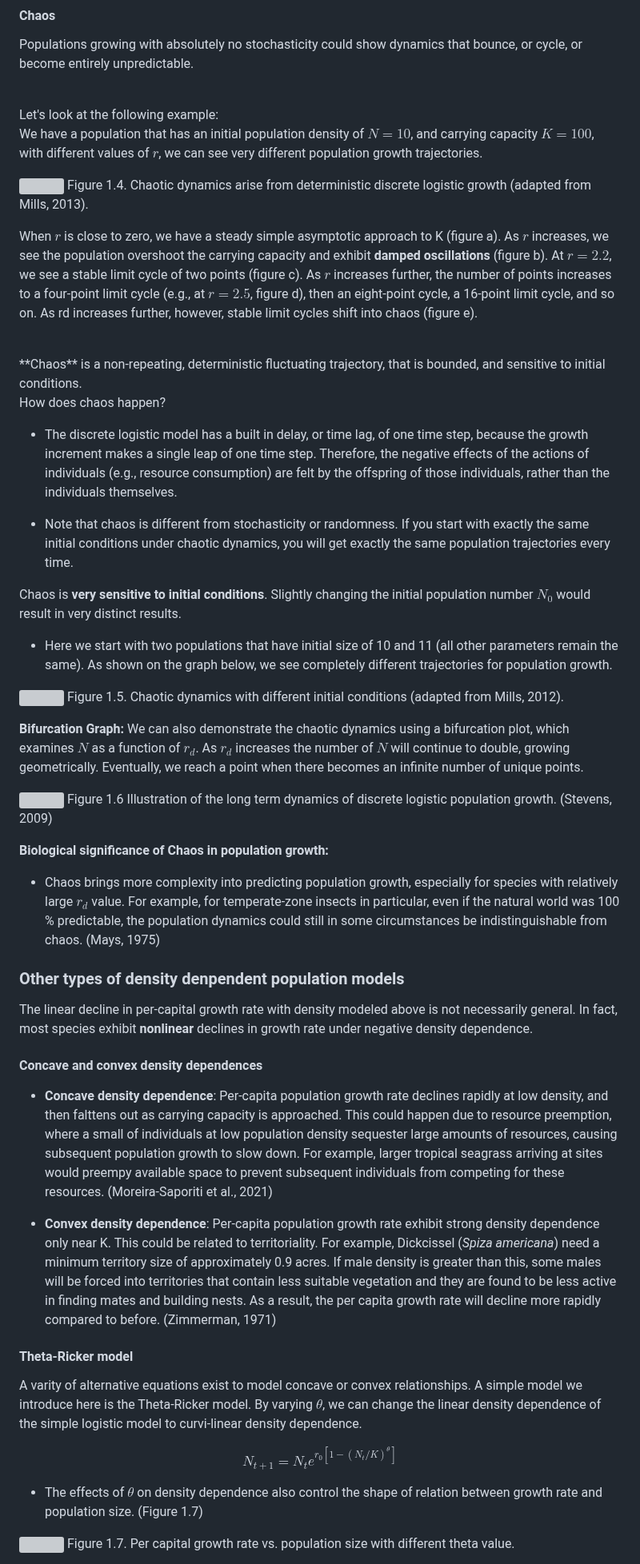
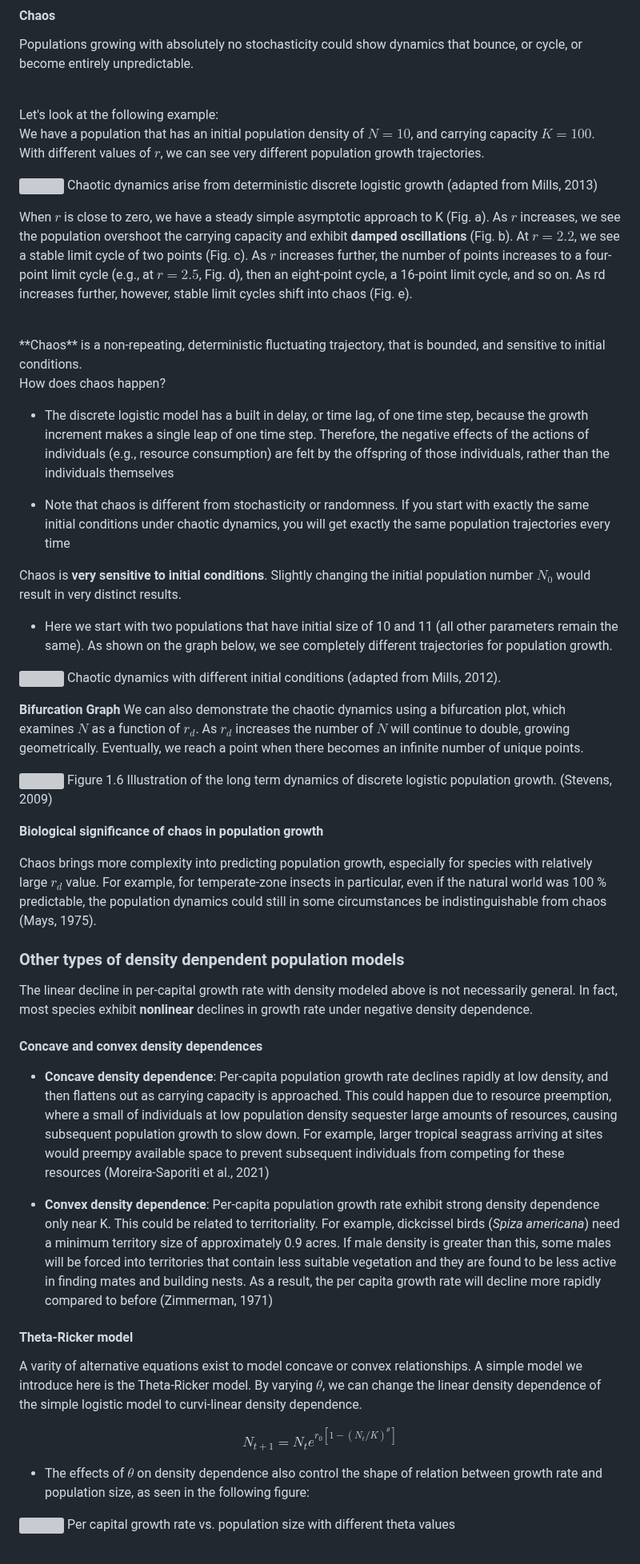
Before and after one commit to kcudding/ecotheory.github.io, a Markdown page: teach/density-dependent.md, the part around one of its changes. Shown at 80% size. Drawn GitHub-style; grey boxes are pictures that could not be loaded.

```diff
--- a/teach/density-dependent.md
+++ b/teach/density-dependent.md
@@ -140,39 +140,38 @@ Populations growing with absolutely no stochasticity could show dynamics that bo
 <br>
 Let's look at the following example:
 
-We have a population that has an initial population density of $N=10$, and carrying capacity $K=100$, with different values of $r$, we can see very different population growth trajectories.
+We have a population that has an initial population density of $N=10$, and carrying capacity $K=100$. With different values of $r$, we can see very different population growth trajectories.
 
 ![](density-dependent_files/figure-html/unnamed-chunk-4-1.png)<!-- -->
-Figure 1.4. Chaotic dynamics arise from deterministic discrete logistic growth (adapted from Mills, 2013).
+Chaotic dynamics arise from deterministic discrete logistic growth (adapted from Mills, 2013)
 
-When $r$ is close to zero, we have a steady simple asymptotic approach to K (figure a). As $r$ increases, we see the population overshoot the carrying capacity and exhibit **damped oscillations** (figure b). At $r=2.2$, we see a stable limit cycle of two points (figure c). As $r$ increases further, the number of points increases to a four-point limit cycle (e.g., at $r=2.5$, figure d), then an eight-point cycle, a 16-point limit cycle, and so on. As rd increases further, however, stable limit cycles shift into
-chaos (figure e).
+When $r$ is close to zero, we have a steady simple asymptotic approach to K (Fig. a). As $r$ increases, we see the population overshoot the carrying capacity and exhibit **damped oscillations** (Fig. b). At $r=2.2$, we see a stable limit cycle of two points (Fig. c). As $r$ increases further, the number of points increases to a four-point limit cycle (e.g., at $r=2.5$, Fig. d), then an eight-point cycle, a 16-point limit cycle, and so on. As rd increases further, however, stable limit cycles shift into chaos (Fig. e).
 
 <br>
 **Chaos** is a non-repeating, deterministic fluctuating trajectory, that is bounded, and sensitive to initial conditions.
 
 How does chaos happen?
 
-* The discrete logistic model has a built in delay, or time lag, of one time step, because the growth increment makes a single leap of one time step. Therefore, the negative effects of the actions of individuals (e.g., resource consumption) are felt by the offspring of those individuals, rather than the individuals themselves.
+* The discrete logistic model has a built in delay, or time lag, of one time step, because the growth increment makes a single leap of one time step. Therefore, the negative effects of the actions of individuals (e.g., resource consumption) are felt by the offspring of those individuals, rather than the individuals themselves
 
-* Note that chaos is different from stochasticity or randomness. If you start with exactly the same initial conditions under chaotic dynamics, you will get exactly the same population trajectories every time.
+* Note that chaos is different from stochasticity or randomness. If you start with exactly the same initial conditions under chaotic dynamics, you will get exactly the same population trajectories every time
 
 Chaos is **very sensitive to initial conditions**. Slightly changing the initial population number $N_0$ would result in very distinct results.
 
 * Here we start with two populations that have initial size of 10 and 11 (all other parameters remain the same). As shown on the graph below, we see completely different trajectories for population growth.
 
 ![](density-dependent_files/figure-html/unnamed-chunk-5-1.png)<!-- -->
-Figure 1.5. Chaotic dynamics with different initial conditions (adapted from Mills, 2012).
+Chaotic dynamics with different initial conditions (adapted from Mills, 2012).
 
-**Bifurcation Graph:**
+**Bifurcation Graph**
 We can also demonstrate the chaotic dynamics using a bifurcation plot, which examines $N$ as a function of $r_d$. As $r_d$ increases the number of $N$ will continue to double, growing geometrically. Eventually, we reach a point when there becomes an infinite number of unique points.
 
 ![](density-dependent_files/figure-html/unnamed-chunk-6-1.png)<!-- -->
 Figure 1.6 Illustration of the long term dynamics of discrete logistic population growth. (Stevens, 2009)
 
-**Biological significance of Chaos in population growth:**
+**Biological significance of chaos in population growth**
 
-* Chaos brings more complexity into predicting population growth, especially for species with relatively large $r_d$ value. For example, for temperate-zone insects in particular, even if the natural world was 100 % predictable, the population dynamics could still in some circumstances be indistinguishable from chaos. (Mays, 1975)
+Chaos brings more complexity into predicting population growth, especially for species with relatively large $r_d$ value. For example, for temperate-zone insects in particular, even if the natural world was 100 % predictable, the population dynamics could still in some circumstances be indistinguishable from chaos (Mays, 1975).
 
 
 ### Other types of density denpendent population models
@@ -181,9 +180,9 @@ The linear decline in per-capital growth rate with density modeled above is not
 
 #### Concave and convex density dependences
 
-* **Concave density dependence**: Per-capita population growth rate declines rapidly at low density, and then falttens out as carrying capacity is approached. This could happen due to resource preemption, where a small of  individuals at low population density sequester large amounts of resources, causing subsequent population growth to slow down. For example, larger tropical seagrass arriving at sites would preempy available space to prevent subsequent individuals from competing for these resources. (Moreira-Saporiti et al., 2021)
+* **Concave density dependence**: Per-capita population growth rate declines rapidly at low density, and then flattens out as carrying capacity is approached. This could happen due to resource preemption, where a small of individuals at low population density sequester large amounts of resources, causing subsequent population growth to slow down. For example, larger tropical seagrass arriving at sites would preempy available space to prevent subsequent individuals from competing for these resources (Moreira-Saporiti et al., 2021)
 
-* **Convex density dependence**: Per-capita population growth rate exhibit strong density dependence only near K. This could be related to territoriality. For example, Dickcissel (*Spiza americana*) need a minimum territory size of approximately 0.9 acres. If male density is greater than this, some males will be forced into territories that contain less suitable vegetation and they are found to be less active in finding mates and building nests. As a result, the per capita growth rate will decline more rapidly compared to before. (Zimmerman, 1971)
+* **Convex density dependence**: Per-capita population growth rate exhibit strong density dependence only near K. This could be related to territoriality. For example, dickcissel birds (*Spiza americana*) need a minimum territory size of approximately 0.9 acres. If male density is greater than this, some males will be forced into territories that contain less suitable vegetation and they are found to be less active in finding mates and building nests. As a result, the per capita growth rate will decline more rapidly compared to before (Zimmerman, 1971)
 
 #### Theta-Ricker model
 
@@ -191,8 +190,8 @@ A varity of alternative equations exist to model concave or convex relationships
 
 $$ N_{t+1} = N_t e^{r_0[1-(N_t/K)^\theta]} $$
 
-* The effects of $\theta$ on density dependence also control the shape of relation between growth rate and population size. (Figure 1.7)
+* The effects of $\theta$ on density dependence also control the shape of relation between growth rate and population size, as seen in the following figure:
 
 ![](density-dependent_files/figure-html/unnamed-chunk-7-1.png)<!-- -->
-Figure 1.7. Per capital growth rate vs. population size with different theta value.
+Per capital growth rate vs. population size with different theta values
 
```
Also changed, not shown: other parts of teach/density-dependent.md (+14 -14 lines).
